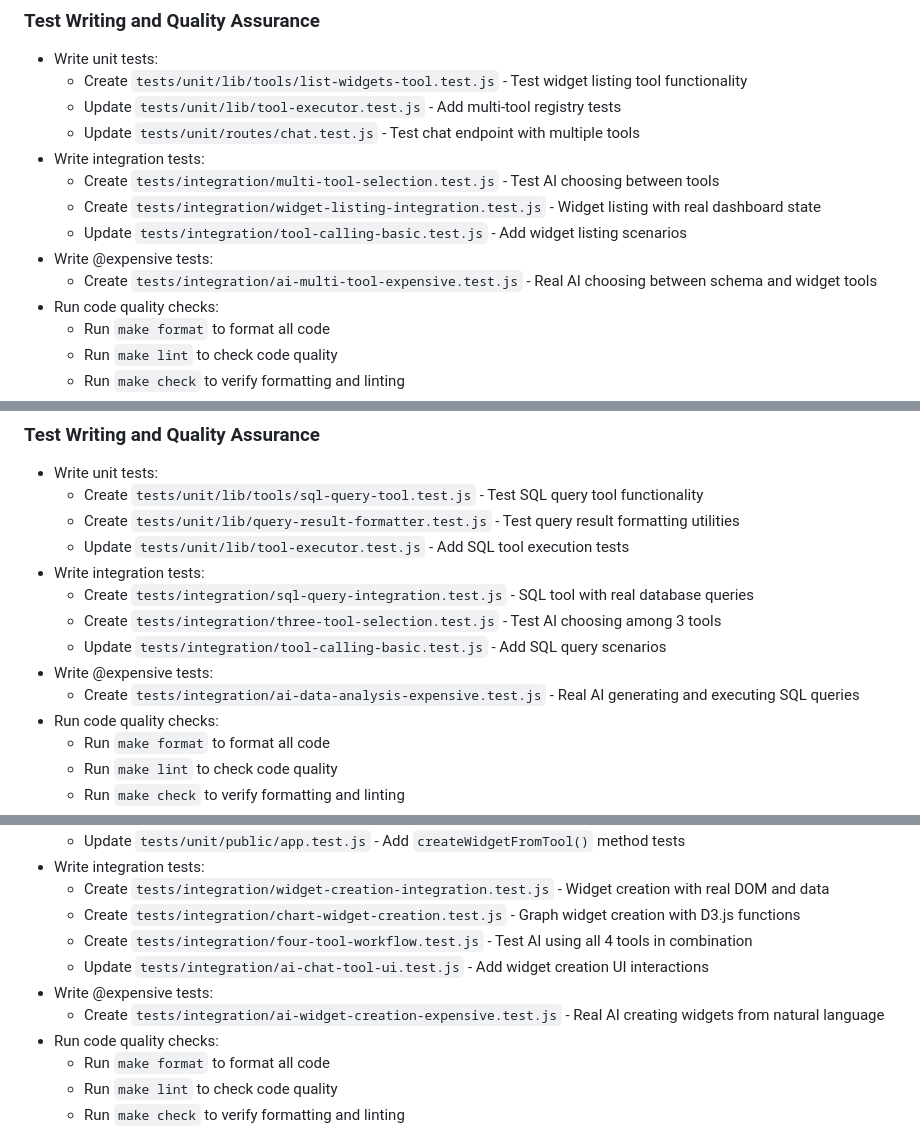
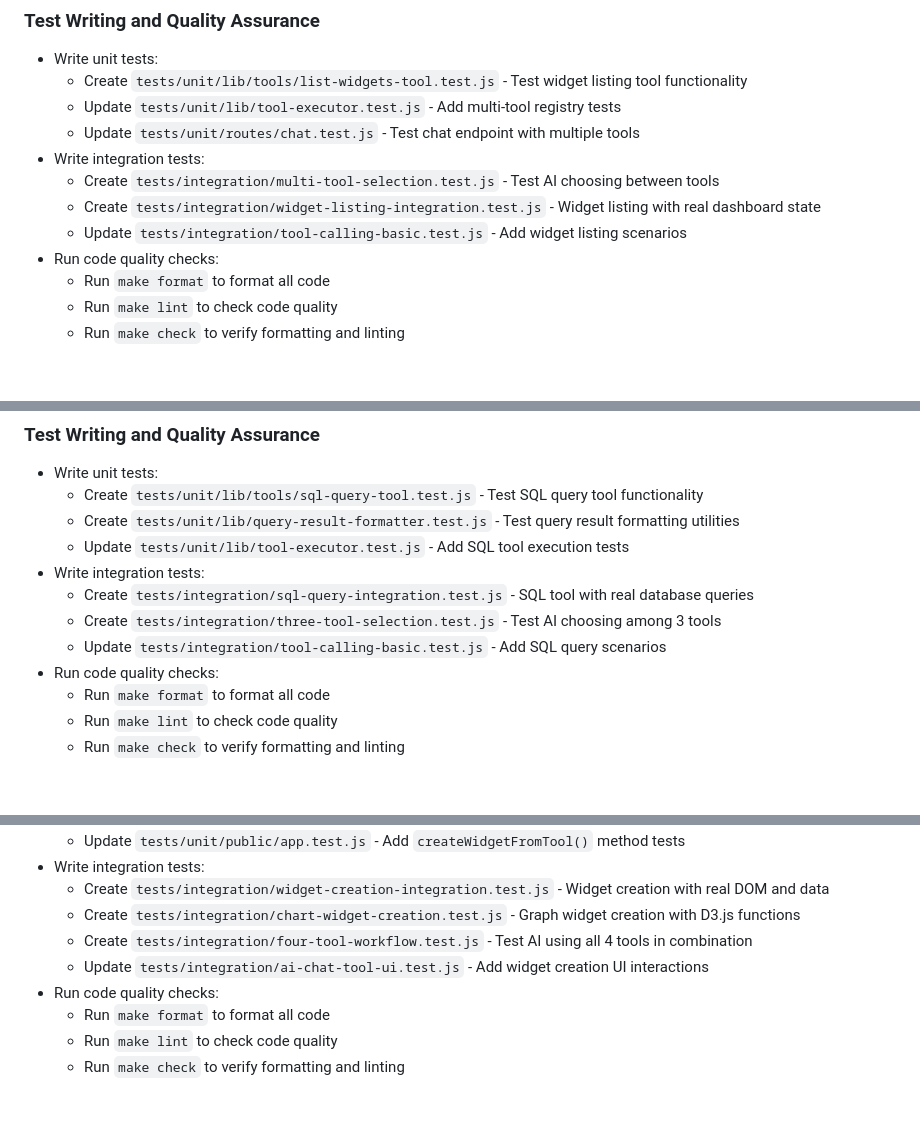
Before and after one commit to thavelick/insight-magician, a Markdown page: plan.md, 3 parts joined by grey strips. Drawn GitHub-style; blank space fills up the shorter version.

```diff
--- a/plan.md
+++ b/plan.md
@@ -175,8 +173,6 @@ This plan implements OpenRouter tool calling functionality one tool at a time. E
   - Create `tests/integration/multi-tool-selection.test.js` - Test AI choosing between tools
   - Create `tests/integration/widget-listing-integration.test.js` - Widget listing with real dashboard state
   - Update `tests/integration/tool-calling-basic.test.js` - Add widget listing scenarios
-- Write @expensive tests:
-  - Create `tests/integration/ai-multi-tool-expensive.test.js` - Real AI choosing between schema and widget tools
 - Run code quality checks:
   - Run `make format` to format all code
   - Run `make lint` to check code quality
@@ -252,8 +248,6 @@ This plan implements OpenRouter tool calling functionality one tool at a time. E
   - Create `tests/integration/sql-query-integration.test.js` - SQL tool with real database queries
   - Create `tests/integration/three-tool-selection.test.js` - Test AI choosing among 3 tools
   - Update `tests/integration/tool-calling-basic.test.js` - Add SQL query scenarios
-- Write @expensive tests:
-  - Create `tests/integration/ai-data-analysis-expensive.test.js` - Real AI generating and executing SQL queries
 - Run code quality checks:
   - Run `make format` to format all code
   - Run `make lint` to check code quality
@@ -339,8 +333,6 @@ This plan implements OpenRouter tool calling functionality one tool at a time. E
   - Create `tests/integration/chart-widget-creation.test.js` - Graph widget creation with D3.js functions
   - Create `tests/integration/four-tool-workflow.test.js` - Test AI using all 4 tools in combination
   - Update `tests/integration/ai-chat-tool-ui.test.js` - Add widget creation UI interactions
-- Write @expensive tests:
-  - Create `tests/integration/ai-widget-creation-expensive.test.js` - Real AI creating widgets from natural language
 - Run code quality checks:
   - Run `make format` to format all code
   - Run `make lint` to check code quality
```
Also changed, not shown: other parts of plan.md (+16 -12 lines).
